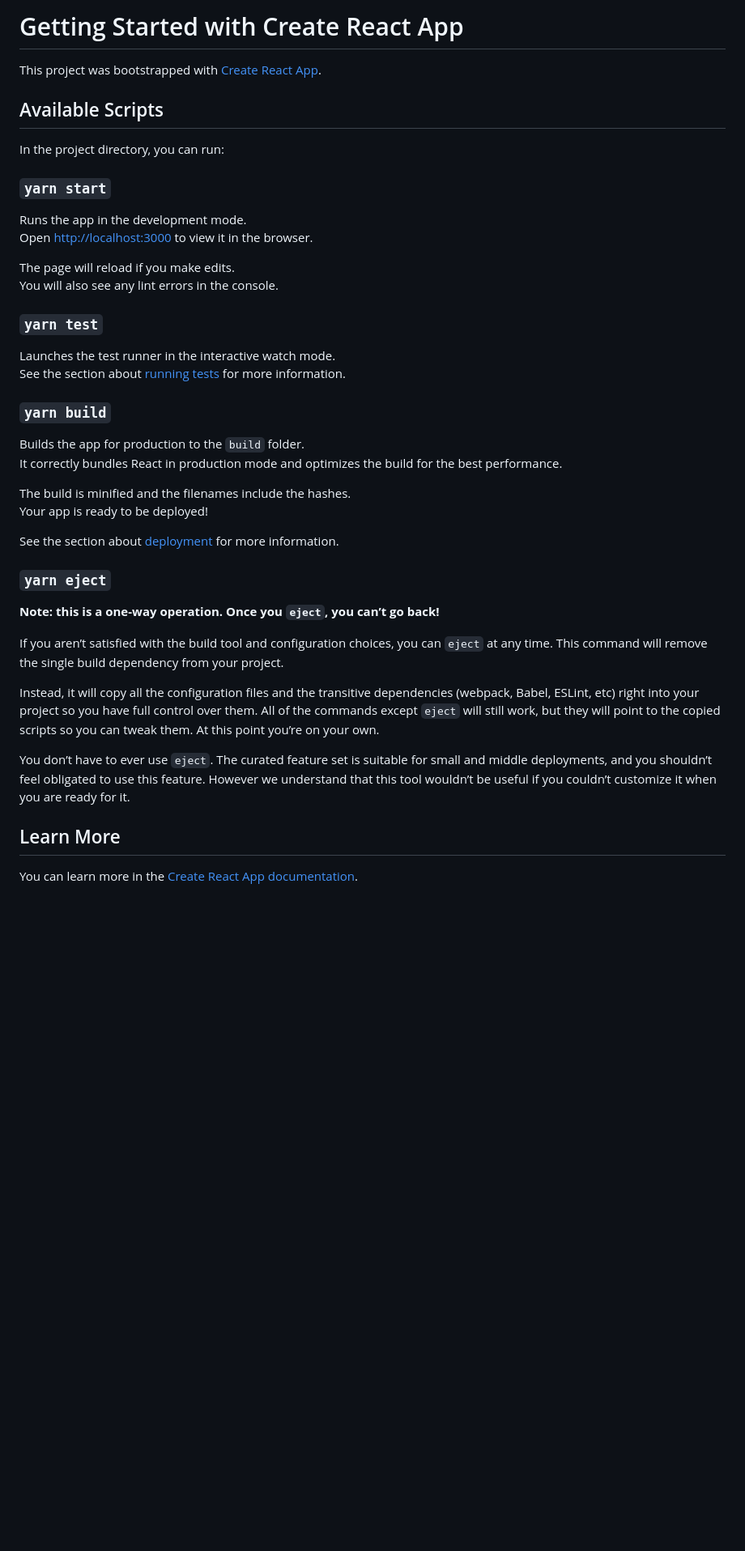
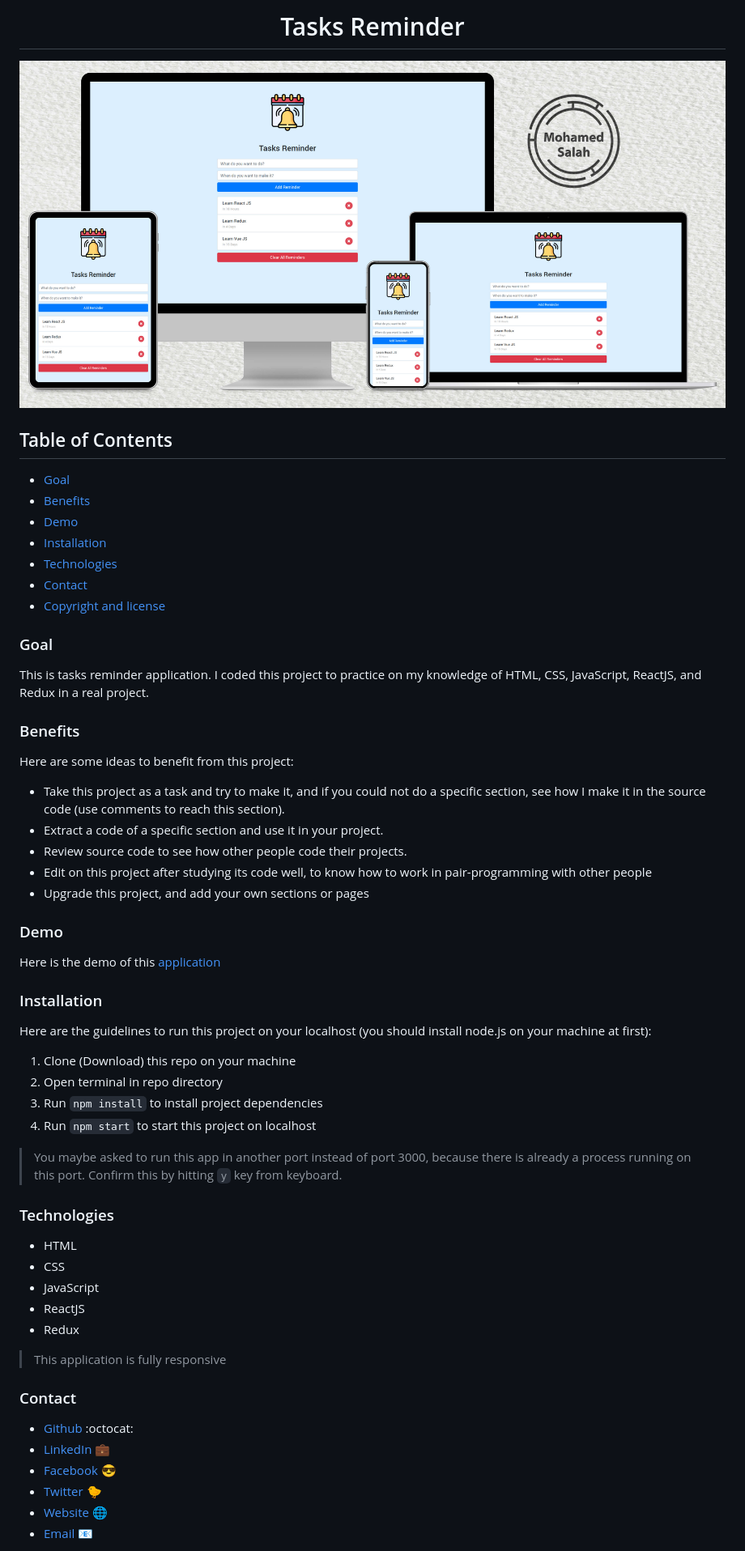
Before and after one commit to salahineo/reminder, a Markdown page: README.md, the part around one of its changes. Shown at 81% size. GitHub-like rendering; pictures changed too: Mockup.jpg (added); blank space fills up the shorter version.

```diff
--- a/README.md
+++ b/README.md
@@ -1,45 +1,66 @@
-# Getting Started with Create React App
+<h1 align="center">Tasks Reminder</h1>
 
-This project was bootstrapped with [Create React App](https://github.com/facebook/create-react-app).
+<p align="center">
+<img src="Mockup.jpg" alt="Responsive Mockup">
+</p>
 
-## Available Scripts
+## Table of Contents
 
-In the project directory, you can run:
+- [Goal](#goal)
+- [Benefits](#benefits)
+- [Demo](#demo)
+- [Installation](#installation)
+- [Technologies](#technologies)
+- [Contact](#contact)
+- [Copyright and license](#copyright-and-license)
 
-### `yarn start`
+### Goal
 
-Runs the app in the development mode.\
-Open [http://localhost:3000](http://localhost:3000) to view it in the browser.
+This is tasks reminder application. I coded this project to practice on my knowledge of HTML, CSS, JavaScript, ReactJS,
+and Redux in a real project.
 
-The page will reload if you make edits.\
-You will also see any lint errors in the console.
+### Benefits
 
-### `yarn test`
+Here are some ideas to benefit from this project:
 
-Launches the test runner in the interactive watch mode.\
-See the section about [running tests](https://facebook.github.io/create-react-app/docs/running-tests) for more information.
+- Take this project as a task and try to make it, and if you could not do a specific section, see how I make it in the
+  source code (use comments to reach this section).
+- Extract a code of a specific section and use it in your project.
+- Review source code to see how other people code their projects.
+- Edit on this project after studying its code well, to know how to work in pair-programming with other people
+- Upgrade this project, and add your own sections or pages
 
-### `yarn build`
+### Demo
 
-Builds the app for production to the `build` folder.\
-It correctly bundles React in production mode and optimizes the build for the best performance.
+Here is the demo of this [application](https://salahineo.github.io/reminder/)
 
-The build is minified and the filenames include the hashes.\
-Your app is ready to be deployed!
+### Installation
 
-See the section about [deployment](https://facebook.github.io/create-react-app/docs/deployment) for more information.
+Here are the guidelines to run this project on your localhost (you should install node.js on your machine at first):
 
-### `yarn eject`
+1. Clone (Download) this repo on your machine
+2. Open terminal in repo directory
+3. Run `npm install` to install project dependencies
+4. Run `npm start` to start this project on localhost
 
-**Note: this is a one-way operation. Once you `eject`, you can’t go back!**
+> You maybe asked to run this app in another port instead of port 3000, because there is already a process running on this port. Confirm this by hitting `y` key from keyboard.
 
-If you aren’t satisfied with the build tool and configuration choices, you can `eject` at any time. This command will remove the single build dependency from your project.
+### Technologies
 
-Instead, it will copy all the configuration files and the transitive dependencies (webpack, Babel, ESLint, etc) right into your project so you have full control over them. All of the commands except `eject` will still work, but they will point to the copied scripts so you can tweak them. At this point you’re on your own.
+- HTML
+- CSS
+- JavaScript
+- ReactJS
+- Redux
 
-You don’t have to ever use `eject`. The curated feature set is suitable for small and middle deployments, and you shouldn’t feel obligated to use this feature. However we understand that this tool wouldn’t be useful if you couldn’t customize it when you are ready for it.
+> This application is fully responsive
 
-## Learn More
+### Contact
 
-You can learn more in the [Create React App documentation](https://facebook.github.io/create-react-app/docs/getting-started).
+- [Github](https://github.com/salahineo) :octocat:
+- [LinkedIn](https://linkedin.com/in/salahineo) 💼
+- [Facebook](https://facebook.com/salahineo) 😎
+- [Twitter](https://twitter.com/salahineo) 🐤
+- [Website](https://salahineo.github.io/salahineo/) :globe_with_meridians:
+- <a href="mailto:salahineo.work@gmail.com">Email</a> :email:
 
```
Also changed, not shown: other parts of README.md (+8 -20 lines), public/logo192.png (deleted), public/logo512.png (deleted), 13 other files.
